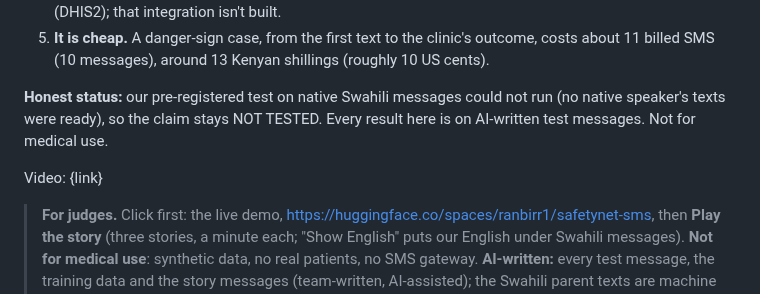
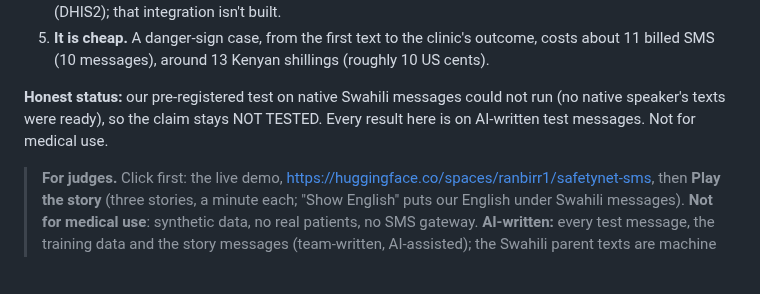
Before and after one commit to ranbirdaefler/SafetyNet-SMS, a Markdown page: README.md, the part around the change. Drawn GitHub-style; blank space fills up the shorter version.

Commit message:
Docs: remove video placeholder
Co-Authored-By: Claude Opus 5.5 <noreply@anthropic.com>
Claude-Session: https://claude.ai/code/session_018s4axHYo9hBpeXPSSFnxcf

```diff
--- a/README.md
+++ b/README.md
@@ -23,8 +23,6 @@ Every figure, with its table or page and URL: [DATA.md](DATA.md#1-problem-eviden
 5. **It is cheap.** A danger-sign case, from the first text to the clinic's outcome, costs about 11 billed SMS (10 messages), around 13 Kenyan shillings (roughly 10 US cents).
 
 **Honest status:** our pre-registered test on native Swahili messages could not run (no native speaker's texts were ready), so the claim stays NOT TESTED. Every result here is on AI-written test messages. Not for medical use.
-
-Video: {link}
 
 > **For judges.** Click first: the live demo, https://huggingface.co/spaces/ranbirr1/safetynet-sms, then **Play the story** (three stories, a minute each; "Show English" puts our English under Swahili messages). **Not for medical use**: synthetic data, no real patients, no SMS gateway. **AI-written:** every test message, the training data and the story messages (team-written, AI-assisted); the Swahili parent texts are machine translations approved by the team, not reviewed by a native speaker. **Experimental:** the questions a health worker can approve for a parent (Tier 1 and Tier 2, below); not evaluated.
 >
```
